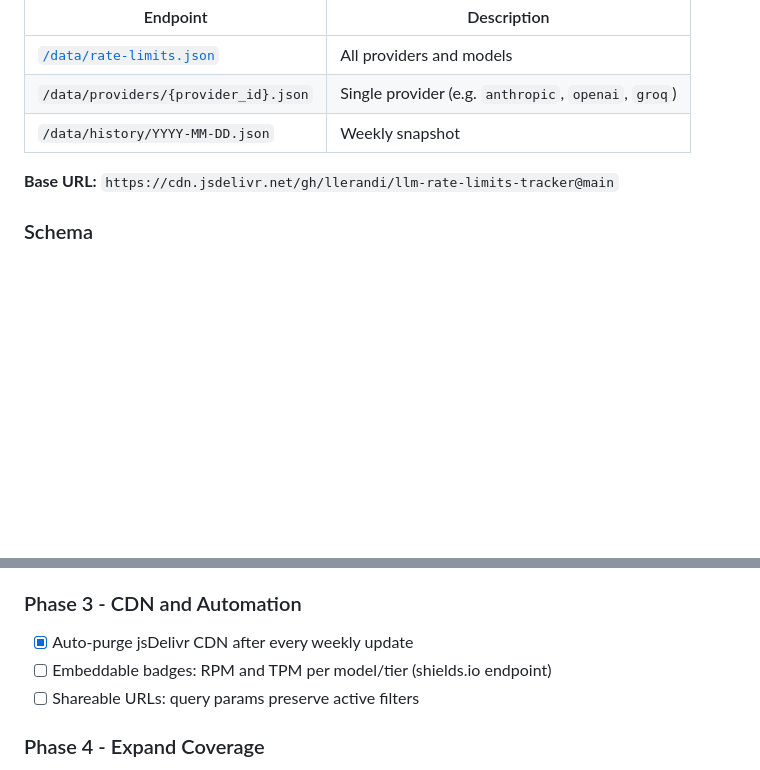
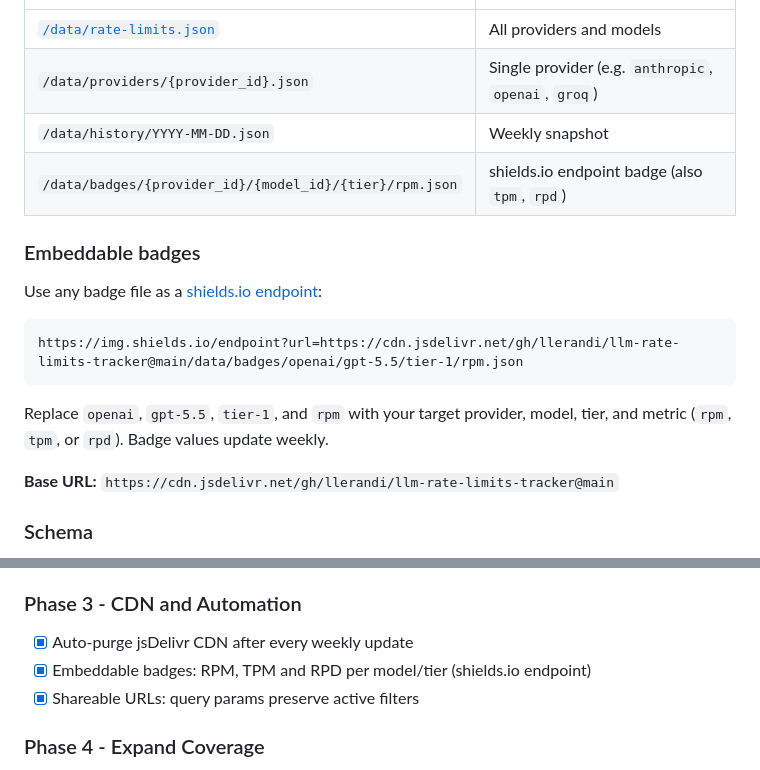
Before and after one commit to llerandi/llm-rate-limits-tracker, a Markdown page: README.md, 2 parts joined by grey strips. GitHub-like rendering; blank space fills up the shorter version.

Commit message:
feat: document badges in README and mark Phase 3 complete

````diff
--- a/README.md
+++ b/README.md
@@ -47,6 +47,17 @@ Static JSON served via jsDelivr CDN. CORS enabled, no auth.
 | [`/data/rate-limits.json`](https://cdn.jsdelivr.net/gh/llerandi/llm-rate-limits-tracker@main/data/rate-limits.json) | All providers and models |
 | `/data/providers/{provider_id}.json` | Single provider (e.g. `anthropic`, `openai`, `groq`) |
 | `/data/history/YYYY-MM-DD.json` | Weekly snapshot |
+| `/data/badges/{provider_id}/{model_id}/{tier}/rpm.json` | shields.io endpoint badge (also `tpm`, `rpd`) |
+
+### Embeddable badges
+
+Use any badge file as a [shields.io endpoint](https://shields.io/badges/endpoint-badge):
+
+```
+https://img.shields.io/endpoint?url=https://cdn.jsdelivr.net/gh/llerandi/llm-rate-limits-tracker@main/data/badges/openai/gpt-5.5/tier-1/rpm.json
+```
+
+Replace `openai`, `gpt-5.5`, `tier-1`, and `rpm` with your target provider, model, tier, and metric (`rpm`, `tpm`, or `rpd`). Badge values update weekly.
 
 **Base URL:** `https://cdn.jsdelivr.net/gh/llerandi/llm-rate-limits-tracker@main`
 
@@ -170,8 +181,8 @@ To trigger a manual update: Actions -> Weekly Rate Limit Update -> Run workflow.
 ### Phase 3 - CDN and Automation
 
 - [x] Auto-purge jsDelivr CDN after every weekly update
-- [ ] Embeddable badges: RPM and TPM per model/tier (shields.io endpoint)
-- [ ] Shareable URLs: query params preserve active filters
+- [x] Embeddable badges: RPM, TPM and RPD per model/tier (shields.io endpoint)
+- [x] Shareable URLs: query params preserve active filters
 
 ### Phase 4 - Expand Coverage
 
````
